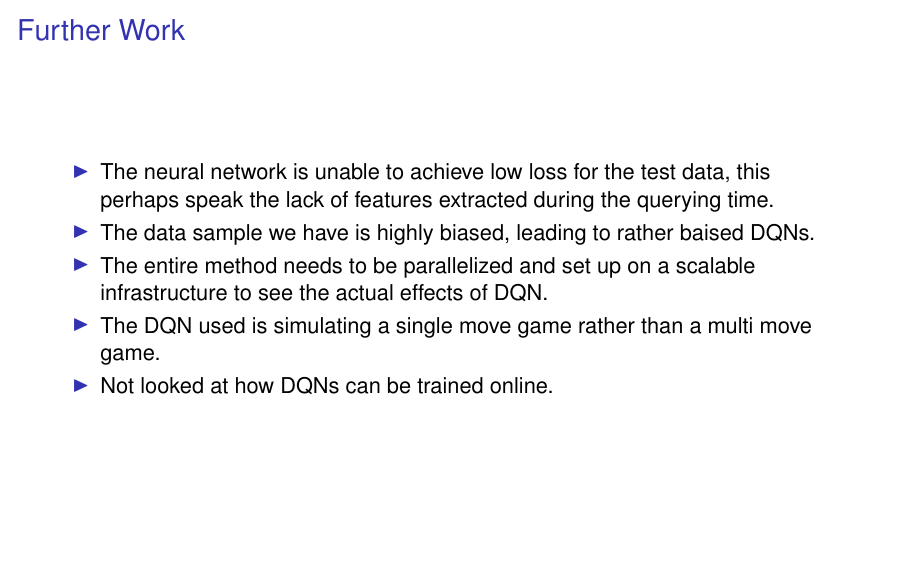
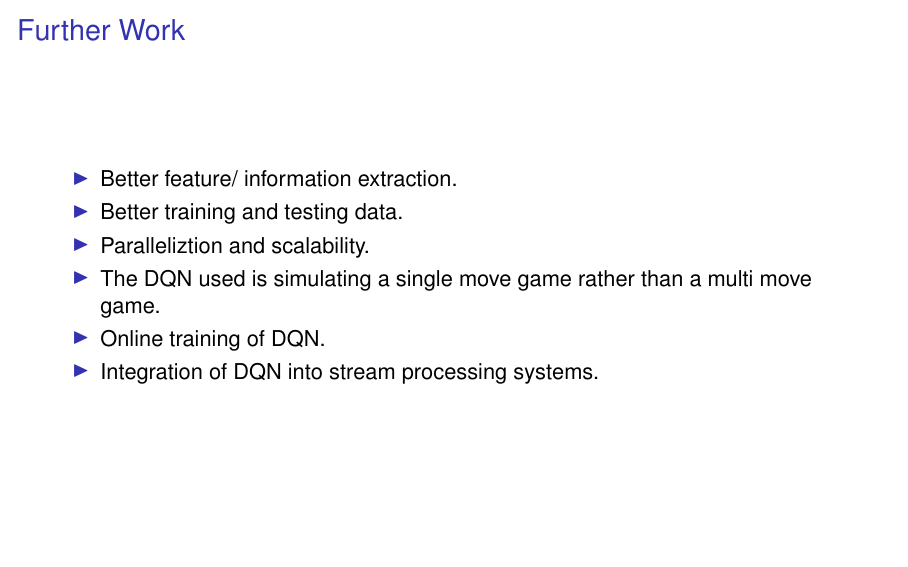
Before and after one commit to heroapoorva/bu-masters-thesis, LaTeX slides (defense-slides/defense.tex, which reads defense-slides/tex/further.tex): page 49 of 50. Compiled offline with pdfLaTeX; a LaTeX package or settings file that is missing is left out.

Commit message:
reduced version

```diff
--- a/defense-slides/tex/further.tex
+++ b/defense-slides/tex/further.tex
@@ -3,11 +3,12 @@
 
 \begin{frame}{Further Work}
     \begin{itemize}
-        \item The neural network is unable to achieve low loss for the test data, this perhaps speak the lack of features extracted during the querying time.
-        \item The data sample we have is highly biased, leading to rather baised DQNs.
-        \item The entire method needs to be parallelized and set up on a scalable infrastructure to see the actual effects of DQN.
+        \item Better feature/ information extraction.
+        \item Better training and testing data.
+        \item Paralleliztion and scalability.
         \item The DQN used is simulating a single move game rather than a multi move game.
-        \item Not looked at how DQNs can be trained online.
+        \item Online training of DQN.
+        \item Integration of DQN into stream processing systems.
     \end{itemize}
 \end{frame}
 
```
Also changed, not shown: defense-slides/defense.pdf.
